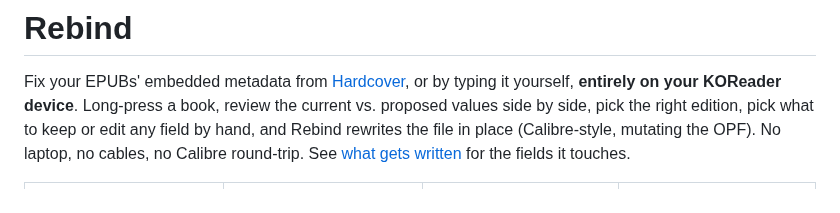
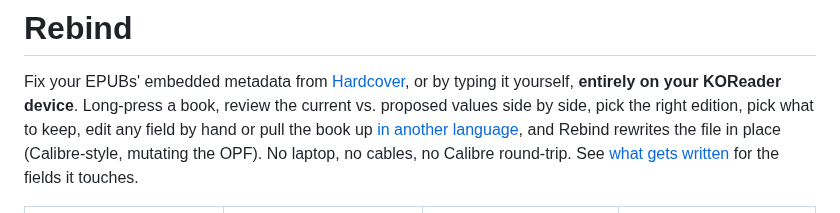
Before and after one commit to rameezk/rebind.koplugin, a Markdown page: README.md, the part around one of its changes. GitHub-like rendering.

```diff
--- a/README.md
+++ b/README.md
@@ -6,8 +6,10 @@
 
 Fix your EPUBs' embedded metadata from [Hardcover](https://hardcover.app), or by typing
 it yourself, **entirely on your KOReader device**. Long-press a book, review the current
-vs. proposed values side by side, pick the right edition, pick what to keep or edit any
-field by hand, and Rebind rewrites the file in place (Calibre-style, mutating the OPF).
+vs. proposed values side by side, pick the right edition, pick what to keep, edit any
+field by hand or pull the book up
+[in another language](#getting-a-book-in-another-language), and Rebind rewrites the file
+in place (Calibre-style, mutating the OPF).
 No laptop, no cables, no Calibre round-trip.
 See [what gets written](#what-gets-written) for the fields it touches.
 
```
Also changed, not shown: other parts of README.md (+40 -3 lines), CONTRIBUTING.md (+12 -11 lines), screenshots/language-editions.png (added), screenshots/language-picker.png (added), screenshots/language-result.png (added), screenshots/translate-gaps.png (added), 10 other files.
